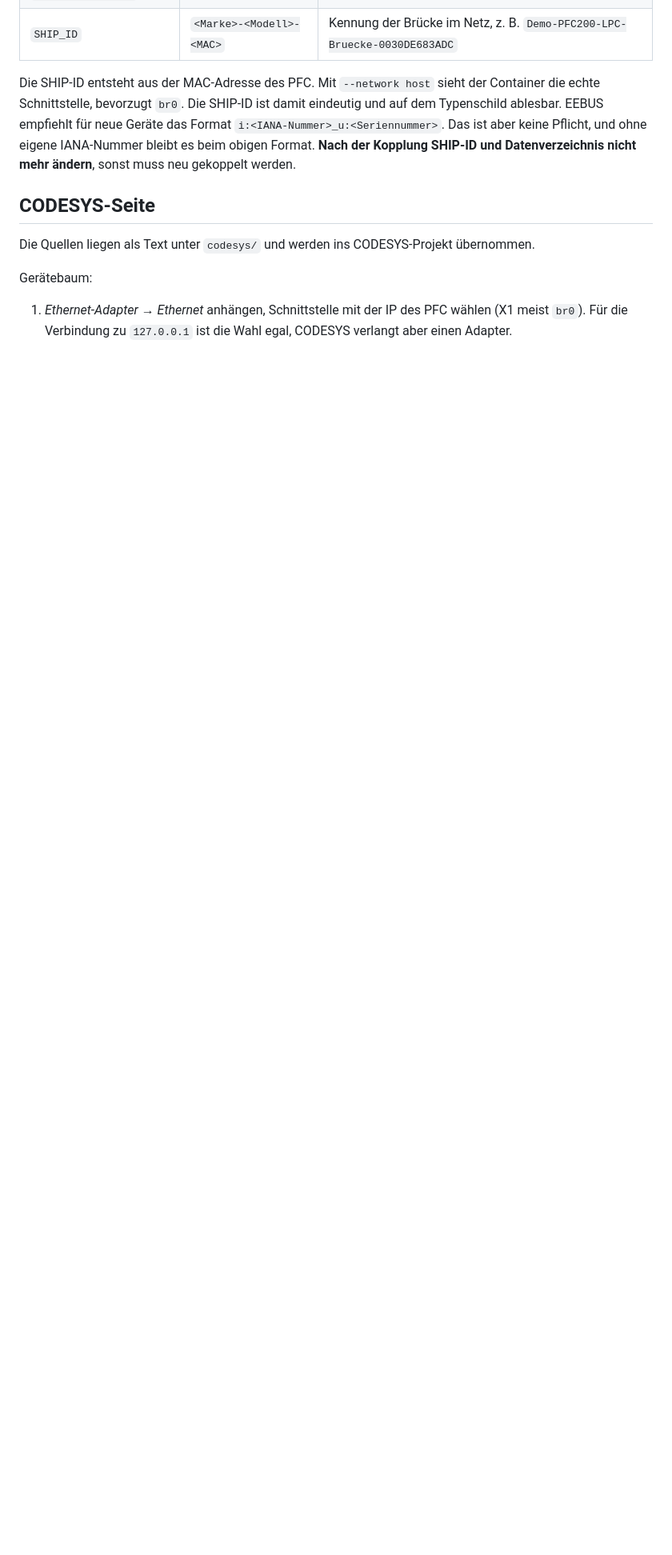
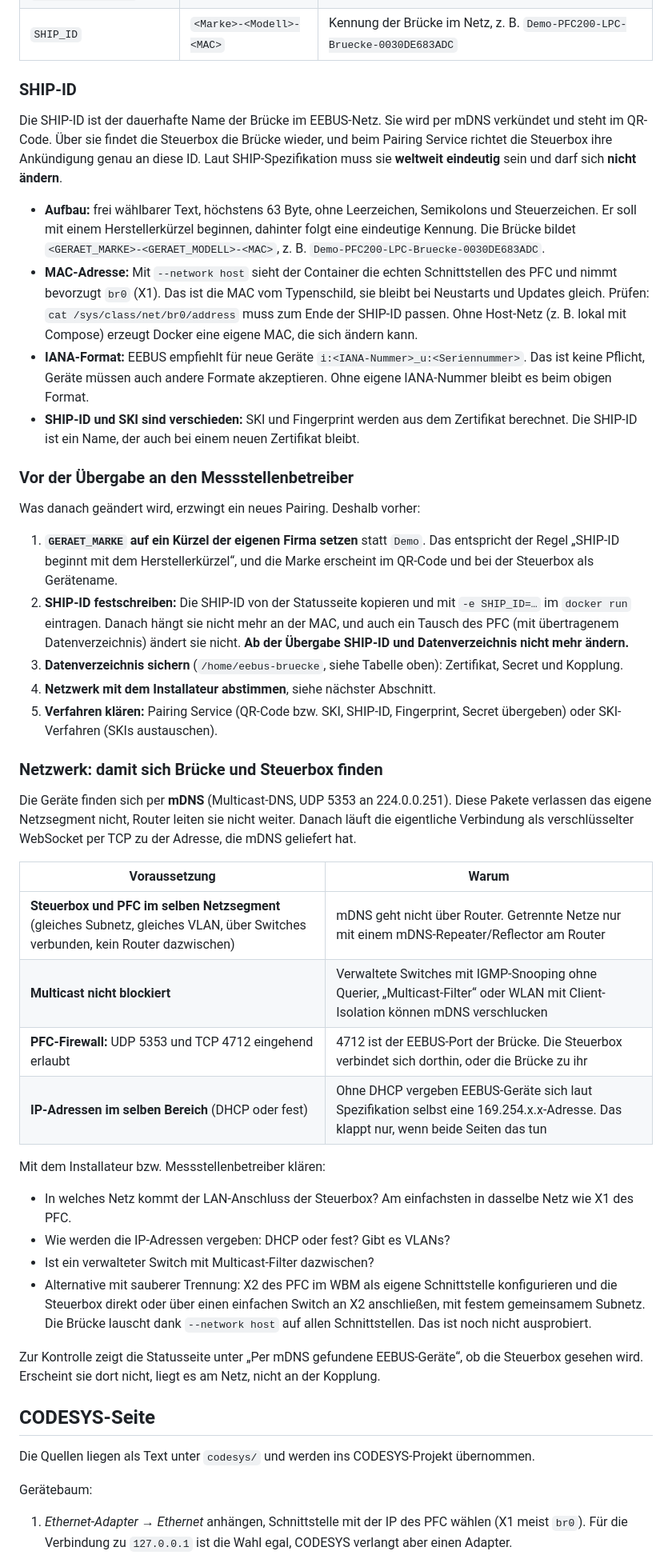
Before and after one commit to justushinken/eebus-docker-bridge, a Markdown page: README.md, the part around one of its changes. Shown at 80% size. Drawn GitHub-style; blank space fills up the shorter version.

```diff
--- a/README.md
+++ b/README.md
@@ -151,7 +153,44 @@ Es gibt zwei Verfahren, die auch gleichzeitig aktiv sein können. Welches gilt,
 | `EEBUS_REMOTE_SKI` | – | SKI der Steuerbox, schaltet das SKI-Verfahren ein |
 | `SHIP_ID` | `<Marke>-<Modell>-<MAC>` | Kennung der Brücke im Netz, z. B. `Demo-PFC200-LPC-Bruecke-0030DE683ADC` |
 
-Die SHIP-ID entsteht aus der MAC-Adresse des PFC. Mit `--network host` sieht der Container die echte Schnittstelle, bevorzugt `br0`. Die SHIP-ID ist damit eindeutig und auf dem Typenschild ablesbar. EEBUS empfiehlt für neue Geräte das Format `i:<IANA-Nummer>_u:<Seriennummer>`. Das ist aber keine Pflicht, und ohne eigene IANA-Nummer bleibt es beim obigen Format. **Nach der Kopplung SHIP-ID und Datenverzeichnis nicht mehr ändern**, sonst muss neu gekoppelt werden.
+### SHIP-ID
+
+Die SHIP-ID ist der dauerhafte Name der Brücke im EEBUS-Netz. Sie wird per mDNS verkündet und steht im QR-Code. Über sie findet die Steuerbox die Brücke wieder, und beim Pairing Service richtet die Steuerbox ihre Ankündigung genau an diese ID. Laut SHIP-Spezifikation muss sie **weltweit eindeutig** sein und darf sich **nicht ändern**.
+
+- **Aufbau:** frei wählbarer Text, höchstens 63 Byte, ohne Leerzeichen, Semikolons und Steuerzeichen. Er soll mit einem Herstellerkürzel beginnen, dahinter folgt eine eindeutige Kennung. Die Brücke bildet `<GERAET_MARKE>-<GERAET_MODELL>-<MAC>`, z. B. `Demo-PFC200-LPC-Bruecke-0030DE683ADC`.
+- **MAC-Adresse:** Mit `--network host` sieht der Container die echten Schnittstellen des PFC und nimmt bevorzugt `br0` (X1). Das ist die MAC vom Typenschild, sie bleibt bei Neustarts und Updates gleich. Prüfen: `cat /sys/class/net/br0/address` muss zum Ende der SHIP-ID passen. Ohne Host-Netz (z. B. lokal mit Compose) erzeugt Docker eine eigene MAC, die sich ändern kann.
+- **IANA-Format:** EEBUS empfiehlt für neue Geräte `i:<IANA-Nummer>_u:<Seriennummer>`. Das ist keine Pflicht, Geräte müssen auch andere Formate akzeptieren. Ohne eigene IANA-Nummer bleibt es beim obigen Format.
+- **SHIP-ID und SKI sind verschieden:** SKI und Fingerprint werden aus dem Zertifikat berechnet. Die SHIP-ID ist ein Name, der auch bei einem neuen Zertifikat bleibt.
+
+### Vor der Übergabe an den Messstellenbetreiber
+
+Was danach geändert wird, erzwingt ein neues Pairing. Deshalb vorher:
+
+1. **`GERAET_MARKE` auf ein Kürzel der eigenen Firma setzen** statt `Demo`. Das entspricht der Regel „SHIP-ID beginnt mit dem Herstellerkürzel“, und die Marke erscheint im QR-Code und bei der Steuerbox als Gerätename.
+2. **SHIP-ID festschreiben:** Die SHIP-ID von der Statusseite kopieren und mit `-e SHIP_ID=…` im `docker run` eintragen. Danach hängt sie nicht mehr an der MAC, und auch ein Tausch des PFC (mit übertragenem Datenverzeichnis) ändert sie nicht. **Ab der Übergabe SHIP-ID und Datenverzeichnis nicht mehr ändern.**
+3. **Datenverzeichnis sichern** (`/home/eebus-bruecke`, siehe Tabelle oben): Zertifikat, Secret und Kopplung.
+4. **Netzwerk mit dem Installateur abstimmen**, siehe nächster Abschnitt.
+5. **Verfahren klären:** Pairing Service (QR-Code bzw. SKI, SHIP-ID, Fingerprint, Secret übergeben) oder SKI-Verfahren (SKIs austauschen).
+
+### Netzwerk: damit sich Brücke und Steuerbox finden
+
+Die Geräte finden sich per **mDNS** (Multicast-DNS, UDP 5353 an 224.0.0.251). Diese Pakete verlassen das eigene Netzsegment nicht, Router leiten sie nicht weiter. Danach läuft die eigentliche Verbindung als verschlüsselter WebSocket per TCP zu der Adresse, die mDNS geliefert hat.
+
+| Voraussetzung | Warum |
+|---|---|
+| **Steuerbox und PFC im selben Netzsegment** (gleiches Subnetz, gleiches VLAN, über Switches verbunden, kein Router dazwischen) | mDNS geht nicht über Router. Getrennte Netze nur mit einem mDNS-Repeater/Reflector am Router |
+| **Multicast nicht blockiert** | Verwaltete Switches mit IGMP-Snooping ohne Querier, „Multicast-Filter“ oder WLAN mit Client-Isolation können mDNS verschlucken |
+| **PFC-Firewall:** UDP 5353 und TCP 4712 eingehend erlaubt | 4712 ist der EEBUS-Port der Brücke. Die Steuerbox verbindet sich dorthin, oder die Brücke zu ihr |
+| **IP-Adressen im selben Bereich** (DHCP oder fest) | Ohne DHCP vergeben EEBUS-Geräte sich laut Spezifikation selbst eine 169.254.x.x-Adresse. Das klappt nur, wenn beide Seiten das tun |
+
+Mit dem Installateur bzw. Messstellenbetreiber klären:
+
+- In welches Netz kommt der LAN-Anschluss der Steuerbox? Am einfachsten in dasselbe Netz wie X1 des PFC.
+- Wie werden die IP-Adressen vergeben: DHCP oder fest? Gibt es VLANs?
+- Ist ein verwalteter Switch mit Multicast-Filter dazwischen?
+- Alternative mit sauberer Trennung: X2 des PFC im WBM als eigene Schnittstelle konfigurieren und die Steuerbox direkt oder über einen einfachen Switch an X2 anschließen, mit festem gemeinsamem Subnetz. Die Brücke lauscht dank `--network host` auf allen Schnittstellen. Das ist noch nicht ausprobiert.
+
+Zur Kontrolle zeigt die Statusseite unter „Per mDNS gefundene EEBUS-Geräte“, ob die Steuerbox gesehen wird. Erscheint sie dort nicht, liegt es am Netz, nicht an der Kopplung.
 
 ## CODESYS-Seite
 
```
Also changed, not shown: other parts of README.md (+16 -3 lines), CLAUDE.md (added, +80 -0 lines).
